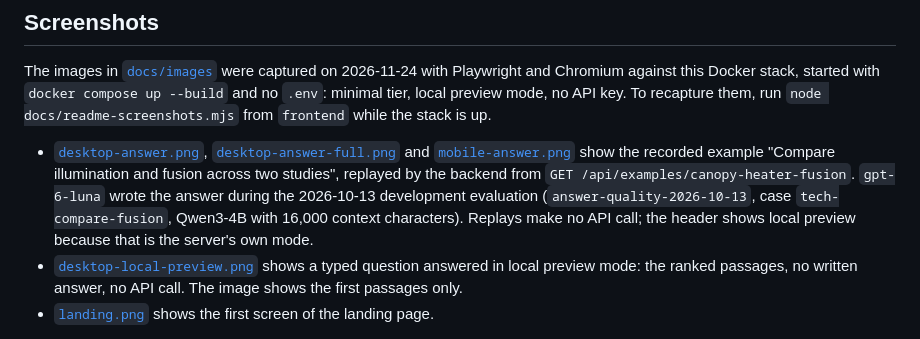
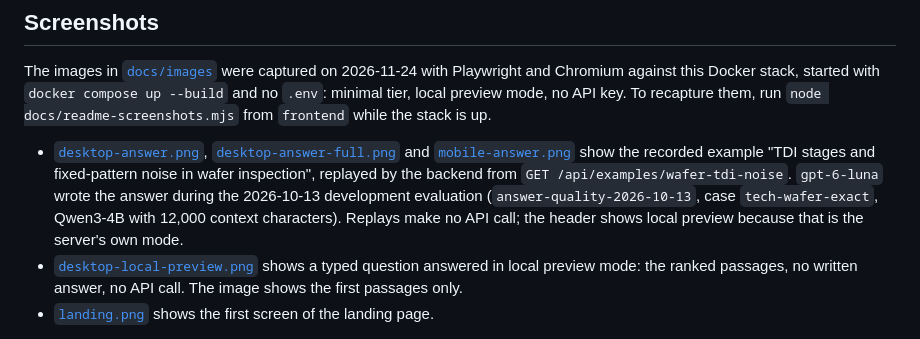
Before and after one commit to Timerk/ResearchLens, a Markdown page: docs/docker.md, the part around the change. Drawn GitHub-style.

Commit message:
Use an unaffected recorded example for the README screenshots
The canopy example's cited passage shows the pre-fix joined list text
("follows:An automated"), which recordings keep verbatim. The wafer
example's passages were never affected.

Co-Authored-By: Claude Opus 5.5 <noreply@anthropic.com>

```diff
--- a/docs/docker.md
+++ b/docs/docker.md
@@ -123,11 +123,11 @@ Chromium against this Docker stack, started with `docker compose up --build` and
 
 - [`desktop-answer.png`](images/desktop-answer.png),
   [`desktop-answer-full.png`](images/desktop-answer-full.png) and
-  [`mobile-answer.png`](images/mobile-answer.png) show the recorded example "Compare
-  illumination and fusion across two studies", replayed by the backend from
-  `GET /api/examples/canopy-heater-fusion`. `gpt-6-luna` wrote the answer during the
+  [`mobile-answer.png`](images/mobile-answer.png) show the recorded example "TDI stages
+  and fixed-pattern noise in wafer inspection", replayed by the backend from
+  `GET /api/examples/wafer-tdi-noise`. `gpt-6-luna` wrote the answer during the
   2026-10-13 development evaluation (`answer-quality-2026-10-13`, case
-  `tech-compare-fusion`, Qwen3-4B with 16,000 context characters). Replays make no API
+  `tech-wafer-exact`, Qwen3-4B with 12,000 context characters). Replays make no API
   call; the header shows local preview because that is the server's own mode.
 - [`desktop-local-preview.png`](images/desktop-local-preview.png) shows a typed question
   answered in local preview mode: the ranked passages, no written answer, no API call.
```
Also changed, not shown: README.md (+1 -1 lines), docs/images/desktop-answer-full.png, docs/images/desktop-answer.png, docs/images/desktop-local-preview.png, docs/images/mobile-answer.png, 1 other file.
